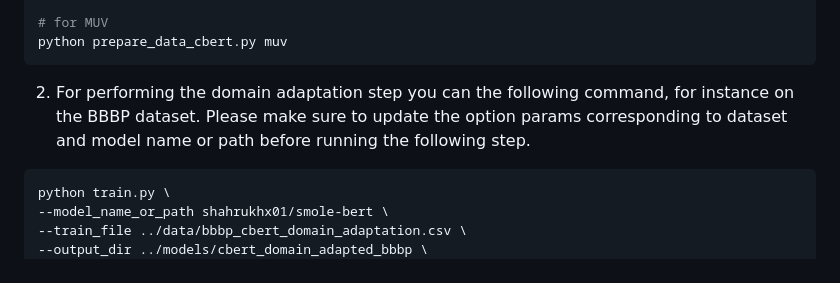
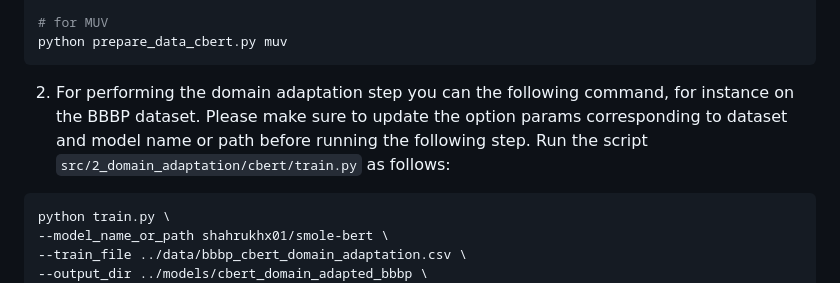
Before and after one commit to uds-lsv/enumeration-aware-molecule-transformers, a Markdown page: src/2_domain_adaptation/README.md, the part around the change. GitHub-like rendering.

Commit message:
complete domain adaptation and documentation

````diff
--- a/src/2_domain_adaptation/README.md
+++ b/src/2_domain_adaptation/README.md
@@ -58,7 +58,7 @@ python prepare_data_cbert.py bace
 # for MUV
 python prepare_data_cbert.py muv
 ```
-2. For performing the domain adaptation step you can the following command, for instance on the BBBP dataset. Please make sure to update the option params corresponding to dataset and model name or path before running the following step.
+2. For performing the domain adaptation step you can the following command, for instance on the BBBP dataset. Please make sure to update the option params corresponding to dataset and model name or path before running the following step. Run the script `src/2_domain_adaptation/cbert/train.py` as follows:
 ```bash
 python train.py \
 --model_name_or_path shahrukhx01/smole-bert \
````
